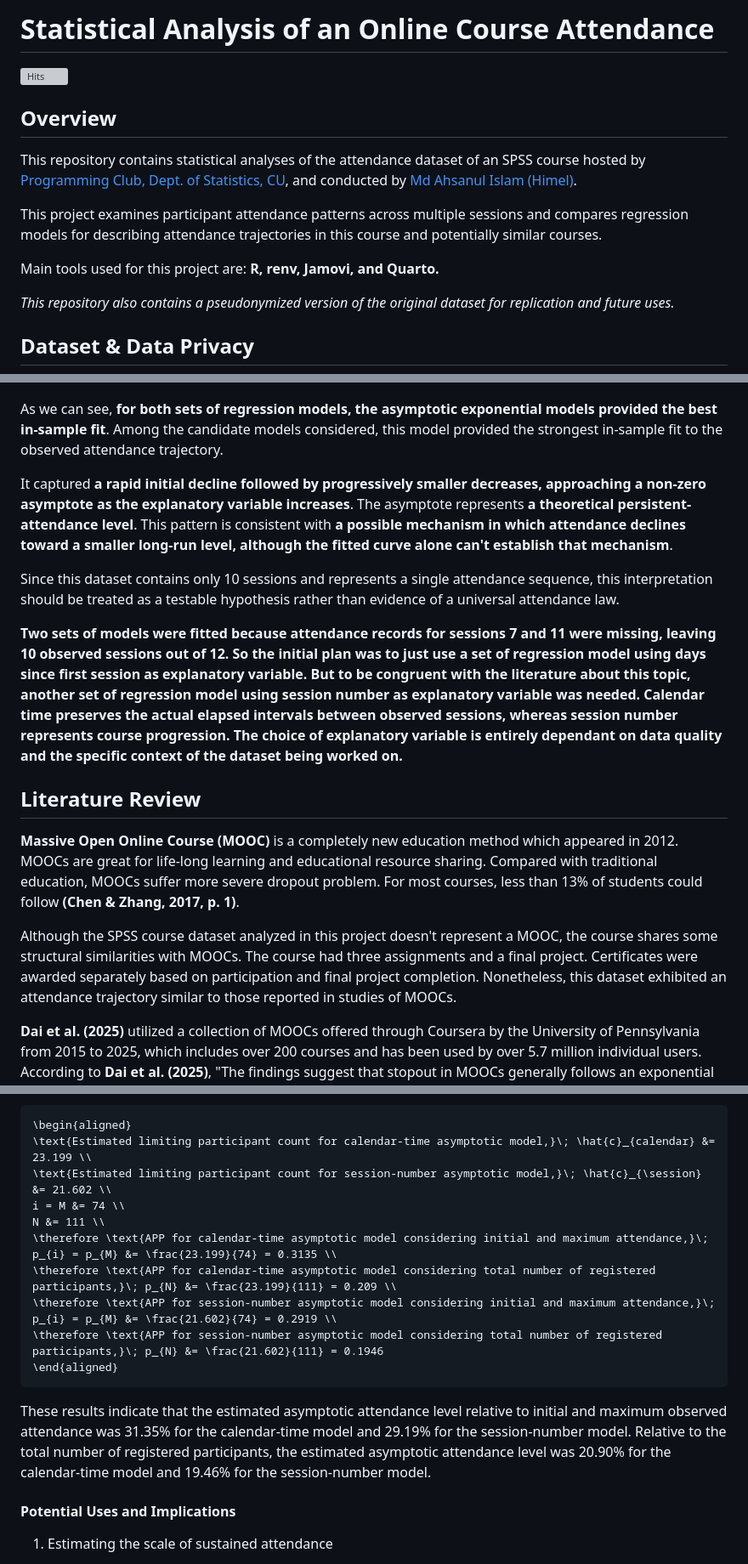
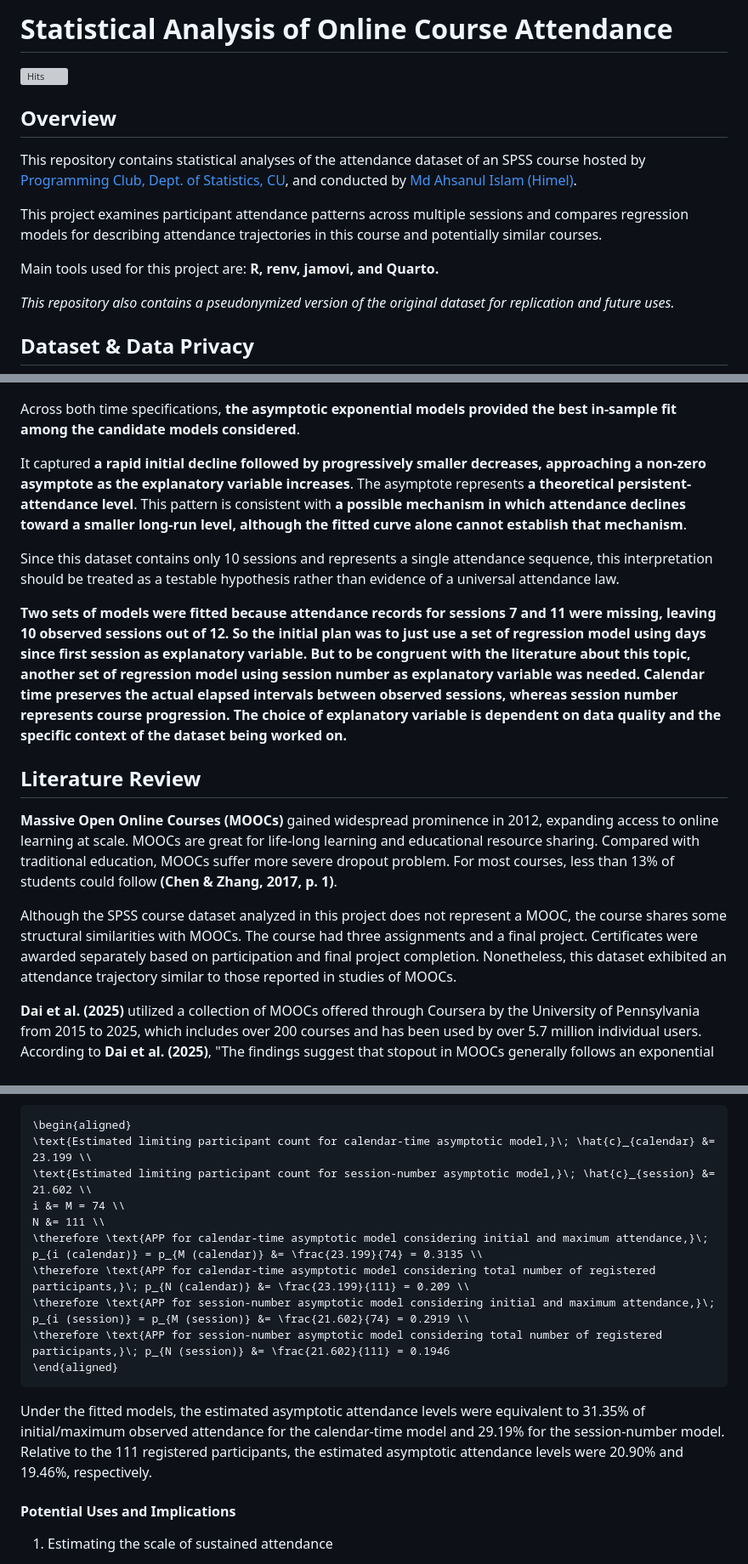
Before and after one commit to Shah-Md-Tasrif-Rahman/R_Attendance_CUSPC_SPSS_2026, a Markdown page: README.md, 3 parts joined by grey strips. Shown at 85% size. Drawn GitHub-style; grey boxes are pictures that could not be loaded.

````diff
--- a/README.md
+++ b/README.md
@@ -1,4 +1,4 @@
-# Statistical Analysis of an Online Course Attendance
+# Statistical Analysis of Online Course Attendance
 
 [![Hits](https://hits.sh/github.com/Shah-Md-Tasrif-Rahman/R_Attendance_CUSPC_SPSS_2026.svg)](https://hits.sh/github.com/Shah-Md-Tasrif-Rahman/R_Attendance_CUSPC_SPSS_2026/)
 
@@ -8,7 +8,7 @@ This repository contains statistical analyses of the attendance dataset of an SP
 
 This project examines participant attendance patterns across multiple sessions and compares regression models for describing attendance trajectories in this course and potentially similar courses.
 
-Main tools used for this project are: **R, renv, Jamovi, and Quarto.**
+Main tools used for this project are: **R, renv, jamovi, and Quarto.**
 
 *This repository also contains a pseudonymized version of the original dataset for replication and future uses.*
 
@@ -422,19 +422,19 @@ c &= \text{Limiting predicted participant count as } \alpha\to\infty \\
 ![Residual_vs_fitted_exponential_snf_model](./Graphs_and_tables/Images/Residual_vs_fitted_exponential_snf_model.png)
 ![Residual_vs_fitted_asymptotic_snf_model](./Graphs_and_tables/Images/Residual_vs_fitted_asymptotic_snf_model.png)
 
-As we can see, **for both sets of regression models, the asymptotic exponential models provided the best in-sample fit**. Among the candidate models considered, this model provided the strongest in-sample fit to the observed attendance trajectory.
+Across both time specifications, **the asymptotic exponential models provided the best in-sample fit among the candidate models considered**.
 
-It captured **a rapid initial decline followed by progressively smaller decreases, approaching a non-zero asymptote as the explanatory variable increases**. The asymptote represents **a theoretical persistent-attendance level**. This pattern is consistent with **a possible mechanism in which attendance declines toward a smaller long-run level, although the fitted curve alone can't establish that mechanism**.
+It captured **a rapid initial decline followed by progressively smaller decreases, approaching a non-zero asymptote as the explanatory variable increases**. The asymptote represents **a theoretical persistent-attendance level**. This pattern is consistent with **a possible mechanism in which attendance declines toward a smaller long-run level, although the fitted curve alone cannot establish that mechanism**.
 
 Since this dataset contains only 10 sessions and represents a single attendance sequence, this interpretation should be treated as a testable hypothesis rather than evidence of a universal attendance law.
 
-**Two sets of models were fitted because attendance records for sessions 7 and 11 were missing, leaving 10 observed sessions out of 12. So the initial plan was to just use a set of regression model using days since first session as explanatory variable. But to be congruent with the literature about this topic, another set of regression model using session number as explanatory variable was needed. Calendar time preserves the actual elapsed intervals between observed sessions, whereas session number represents course progression. The choice of explanatory variable is entirely dependant on data quality and the specific context of the dataset being worked on.**
+**Two sets of models were fitted because attendance records for sessions 7 and 11 were missing, leaving 10 observed sessions out of 12. So the initial plan was to just use a set of regression model using days since first session as explanatory variable. But to be congruent with the literature about this topic, another set of regression model using session number as explanatory variable was needed. Calendar time preserves the actual elapsed intervals between observed sessions, whereas session number represents course progression. The choice of explanatory variable is dependent on data quality and the specific context of the dataset being worked on.**
 
 ## Literature Review
 
-**Massive Open Online Course (MOOC)** is a completely new education method which appeared in 2012. MOOCs are great for life-long learning and educational resource sharing. Compared with traditional education, MOOCs suffer more severe dropout problem. For most courses, less than 13% of students could follow **(Chen & Zhang, 2017, p. 1)**.
+**Massive Open Online Courses (MOOCs)** gained widespread prominence in 2012, expanding access to online learning at scale. MOOCs are great for life-long learning and educational resource sharing. Compared with traditional education, MOOCs suffer more severe dropout problem. For most courses, less than 13% of students could follow **(Chen & Zhang, 2017, p. 1)**.
 
-Although the SPSS course dataset analyzed in this project doesn't represent a MOOC, the course shares some structural similarities with MOOCs. The course had three assignments and a final project. Certificates were awarded separately based on participation and final project completion. Nonetheless, this dataset exhibited an attendance trajectory similar to those reported in studies of MOOCs.
+Although the SPSS course dataset analyzed in this project does not represent a MOOC, the course shares some structural similarities with MOOCs. The course had three assignments and a final project. Certificates were awarded separately based on participation and final project completion. Nonetheless, this dataset exhibited an attendance trajectory similar to those reported in studies of MOOCs.
 
 **Dai et al. (2025)** utilized a collection of MOOCs offered through Coursera by the University of Pennsylvania from 2015 to 2025, which includes over 200 courses and has been used by over 5.7 million individual users. According to **Dai et al. (2025)**, "The findings suggest that stopout in MOOCs generally follows an exponential decay pattern across graded assessments, but the disproportionately high stopout rate at the first graded assessment indicates that early disengagement follows a different underlying mechanism" **(p. 4)**.
 
@@ -484,17 +484,17 @@ For the context of our dataset,
 ```math
 \begin{aligned}
 \text{Estimated limiting participant count for calendar-time asymptotic model,}\; \hat{c}_{calendar} &= 23.199 \\
-\text{Estimated limiting participant count for session-number asymptotic model,}\; \hat{c}_{\session} &= 21.602 \\
-i = M &= 74 \\
+\text{Estimated limiting participant count for session-number asymptotic model,}\; \hat{c}_{session} &= 21.602 \\
+i &= M = 74 \\
 N &= 111 \\
-\therefore \text{APP for calendar-time asymptotic model considering initial and maximum attendance,}\; p_{i} = p_{M} &= \frac{23.199}{74} = 0.3135 \\
-\therefore \text{APP for calendar-time asymptotic model considering total number of registered participants,}\; p_{N} &= \frac{23.199}{111} = 0.209 \\
-\therefore \text{APP for session-number asymptotic model considering initial and maximum attendance,}\; p_{i} = p_{M} &= \frac{21.602}{74} = 0.2919 \\
-\therefore \text{APP for session-number asymptotic model considering total number of registered participants,}\; p_{N} &= \frac{21.602}{111} = 0.1946
+\therefore \text{APP for calendar-time asymptotic model considering initial and maximum attendance,}\; p_{i (calendar)} = p_{M (calendar)} &= \frac{23.199}{74} = 0.3135 \\
+\therefore \text{APP for calendar-time asymptotic model considering total number of registered participants,}\; p_{N (calendar)} &= \frac{23.199}{111} = 0.209 \\
+\therefore \text{APP for session-number asymptotic model considering initial and maximum attendance,}\; p_{i (session)} = p_{M (session)} &= \frac{21.602}{74} = 0.2919 \\
+\therefore \text{APP for session-number asymptotic model considering total number of registered participants,}\; p_{N (session)} &= \frac{21.602}{111} = 0.1946
 \end{aligned}
 ```
 
-These results indicate that the estimated asymptotic attendance level relative to initial and maximum observed attendance was 31.35% for the calendar-time model and 29.19% for the session-number model. Relative to the total number of registered participants, the estimated asymptotic attendance level was 20.90% for the calendar-time model and 19.46% for the session-number model.
+Under the fitted models, the estimated asymptotic attendance levels were equivalent to 31.35% of initial/maximum observed attendance for the calendar-time model and 29.19% for the session-number model. Relative to the 111 registered participants, the estimated asymptotic attendance levels were 20.90% and 19.46%, respectively.
 
 #### Potential Uses and Implications
 
````
Also changed, not shown: other parts of README.md (+48 -10 lines).
